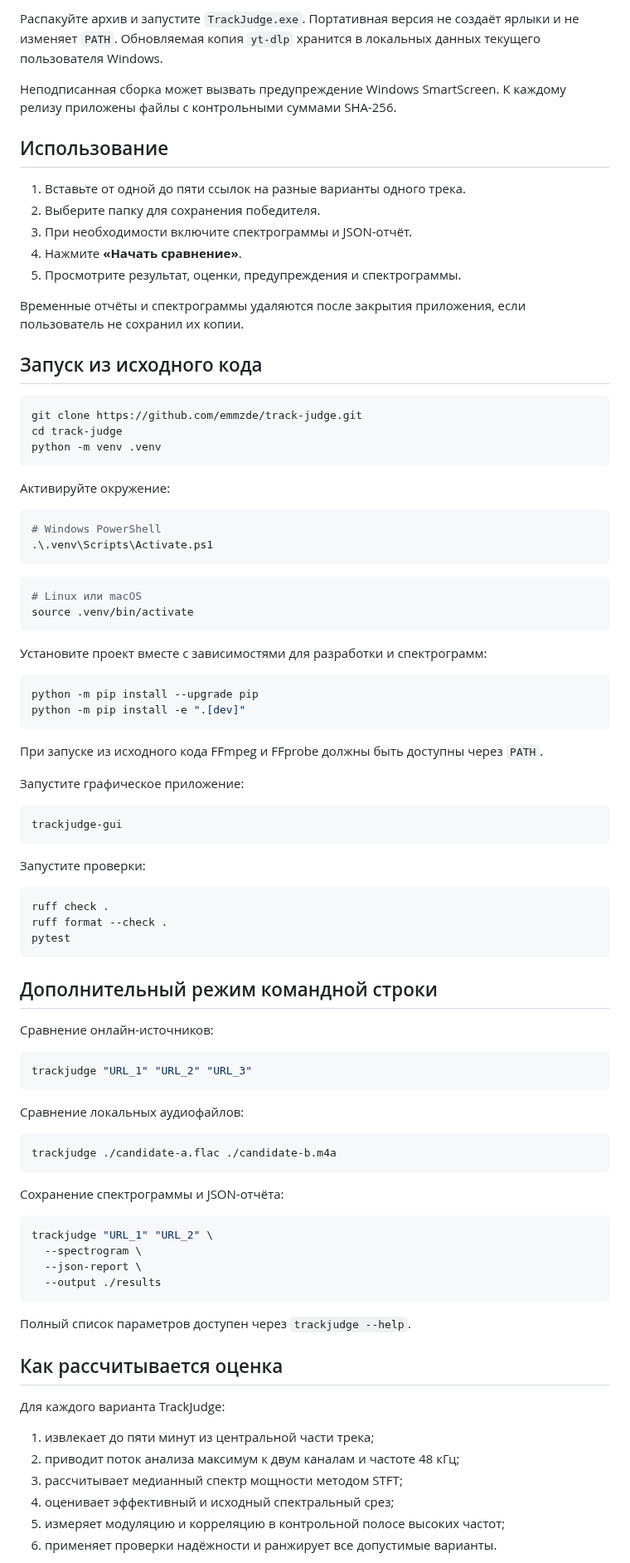
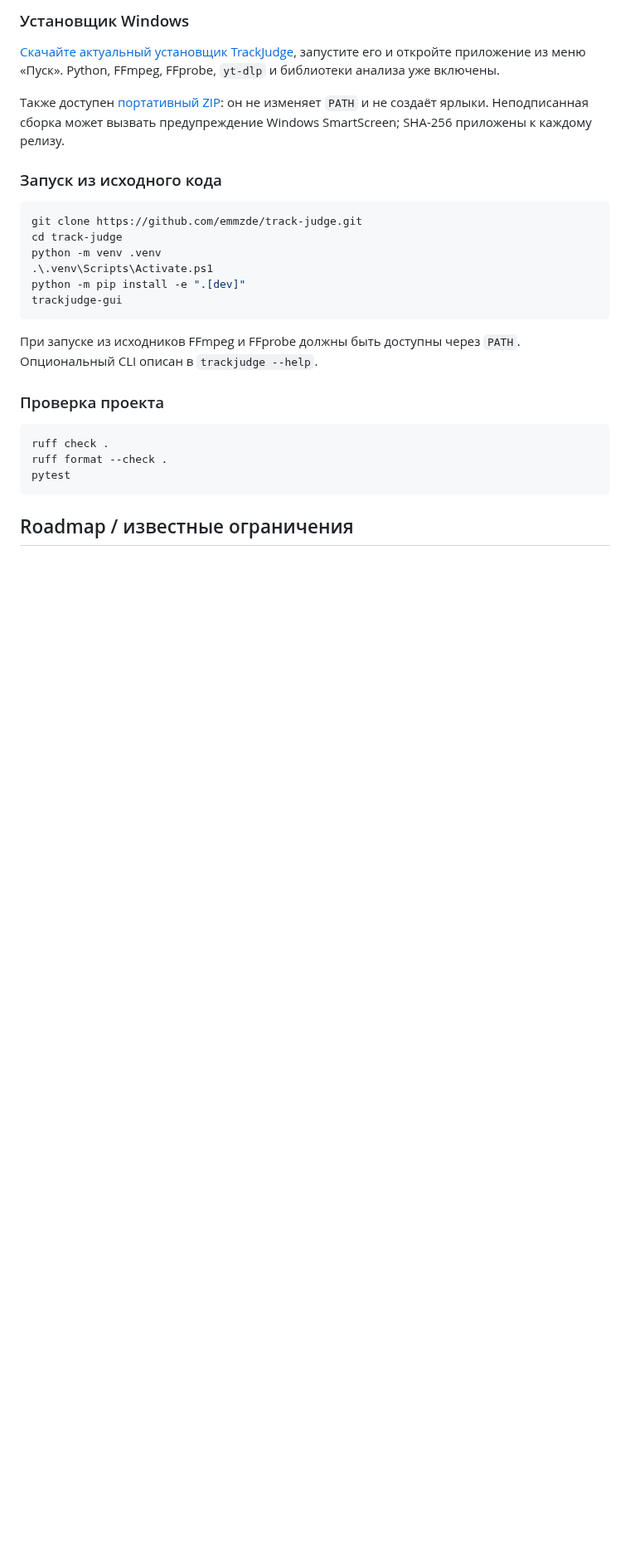
Before and after one commit to emmzde/track-judge, a Markdown page: README.ru.md, the part around one of its changes. Shown at 83% size. GitHub-like rendering; blank space fills up the shorter version.

````diff
--- a/README.ru.md
+++ b/README.ru.md
@@ -60,99 +62,30 @@ TrackJudge восстанавливает предыдущую рабочую в
 
-Распакуйте архив и запустите `TrackJudge.exe`. Портативная версия не создаёт
-ярлыки и не изменяет `PATH`. Обновляемая копия `yt-dlp` хранится в локальных
-данных текущего пользователя Windows.
+### Установщик Windows
 
-Неподписанная сборка может вызвать предупреждение Windows SmartScreen.
-К каждому релизу приложены файлы с контрольными суммами SHA-256.
+[Скачайте актуальный установщик TrackJudge](https://github.com/emmzde/track-judge/releases/latest/download/TrackJudge-Setup-Windows-x64.exe), запустите его и откройте приложение из меню «Пуск». Python, FFmpeg, FFprobe, `yt-dlp` и библиотеки анализа уже включены.
 
-## Использование
+Также доступен [портативный ZIP](https://github.com/emmzde/track-judge/releases/latest/download/TrackJudge-Windows-x64.zip): он не изменяет `PATH` и не создаёт ярлыки. Неподписанная сборка может вызвать предупреждение Windows SmartScreen; SHA-256 приложены к каждому релизу.
 
-1. Вставьте от одной до пяти ссылок на разные варианты одного трека.
-2. Выберите папку для сохранения победителя.
-3. При необходимости включите спектрограммы и JSON-отчёт.
-4. Нажмите **«Начать сравнение»**.
-5. Просмотрите результат, оценки, предупреждения и спектрограммы.
+### Запуск из исходного кода
 
-Временные отчёты и спектрограммы удаляются после закрытия приложения, если
-пользователь не сохранил их копии.
-
-## Запуск из исходного кода
-
-```bash
+```powershell
 git clone https://github.com/emmzde/track-judge.git
 cd track-judge
 python -m venv .venv
-```
-
-Активируйте окружение:
-
-```powershell
-# Windows PowerShell
 .\.venv\Scripts\Activate.ps1
-```
-
-```bash
-# Linux или macOS
-source .venv/bin/activate
-```
-
-Установите проект вместе с зависимостями для разработки и спектрограмм:
-
-```bash
-python -m pip install --upgrade pip
 python -m pip install -e ".[dev]"
-```
-
-При запуске из исходного кода FFmpeg и FFprobe должны быть доступны через
-`PATH`.
-
-Запустите графическое приложение:
-
-```bash
 trackjudge-gui
 ```
 
-Запустите проверки:
+При запуске из исходников FFmpeg и FFprobe должны быть доступны через `PATH`. Опциональный CLI описан в `trackjudge --help`.
 
-```bash
+### Проверка проекта
+
+```powershell
 ruff check .
 ruff format --check .
 pytest
 ```
 
-## Дополнительный режим командной строки
+## Roadmap / известные ограничения
 
-Сравнение онлайн-источников:
-
-```bash
-trackjudge "URL_1" "URL_2" "URL_3"
-```
-
-Сравнение локальных аудиофайлов:
-
-```bash
-trackjudge ./candidate-a.flac ./candidate-b.m4a
-```
-
-Сохранение спектрограммы и JSON-отчёта:
-
-```bash
-trackjudge "URL_1" "URL_2" \
-  --spectrogram \
-  --json-report \
-  --output ./results
-```
-
-Полный список параметров доступен через `trackjudge --help`.
-
-## Как рассчитывается оценка
-
-Для каждого варианта TrackJudge:
-
-1. извлекает до пяти минут из центральной части трека;
-2. приводит поток анализа максимум к двум каналам и частоте 48 кГц;
-3. рассчитывает медианный спектр мощности методом STFT;
-4. оценивает эффективный и исходный спектральный срез;
-5. измеряет модуляцию и корреляцию в контрольной полосе высоких частот;
-6. применяет проверки надёжности и ранжирует все допустимые варианты.
-
````
Also changed, not shown: other parts of README.ru.md (+47 -76 lines), README.md (+58 -153 lines), assets/trackjudge-analysis.png, assets/trackjudge-gui.png, 8 other files.
